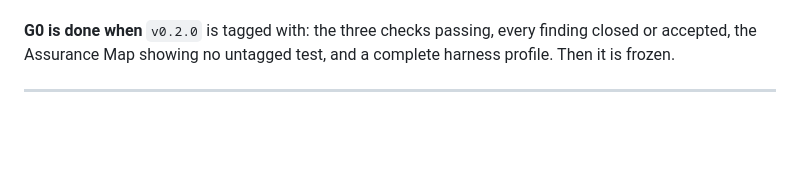
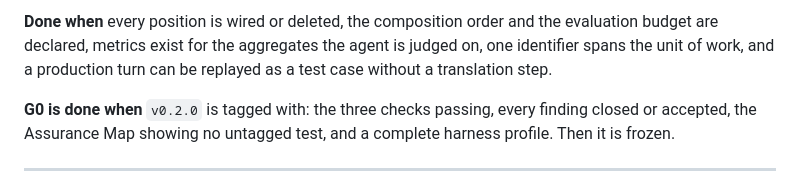
Before and after one commit to dataagentsai/clean-ai-engineering, a Markdown page: TODO.md, the part around one of its changes. Rendered like a GitHub page; blank space fills up the shorter version.

```diff
--- a/TODO.md
+++ b/TODO.md
@@ -496,3 +570,8 @@ The measurement half is G2.6.
+**Done when** every position is wired or deleted, the composition order and the
+evaluation budget are declared, metrics exist for the aggregates the agent is
+judged on, one identifier spans the unit of work, and a production turn can be
+replayed as a test case without a translation step.
+
 **G0 is done when** `v0.2.0` is tagged with: the three checks passing, every
 finding closed or accepted, the Assurance Map showing no untagged test, and a
 complete harness profile. Then it is frozen.
```
Also changed, not shown: other parts of TODO.md (+74 -0 lines).
